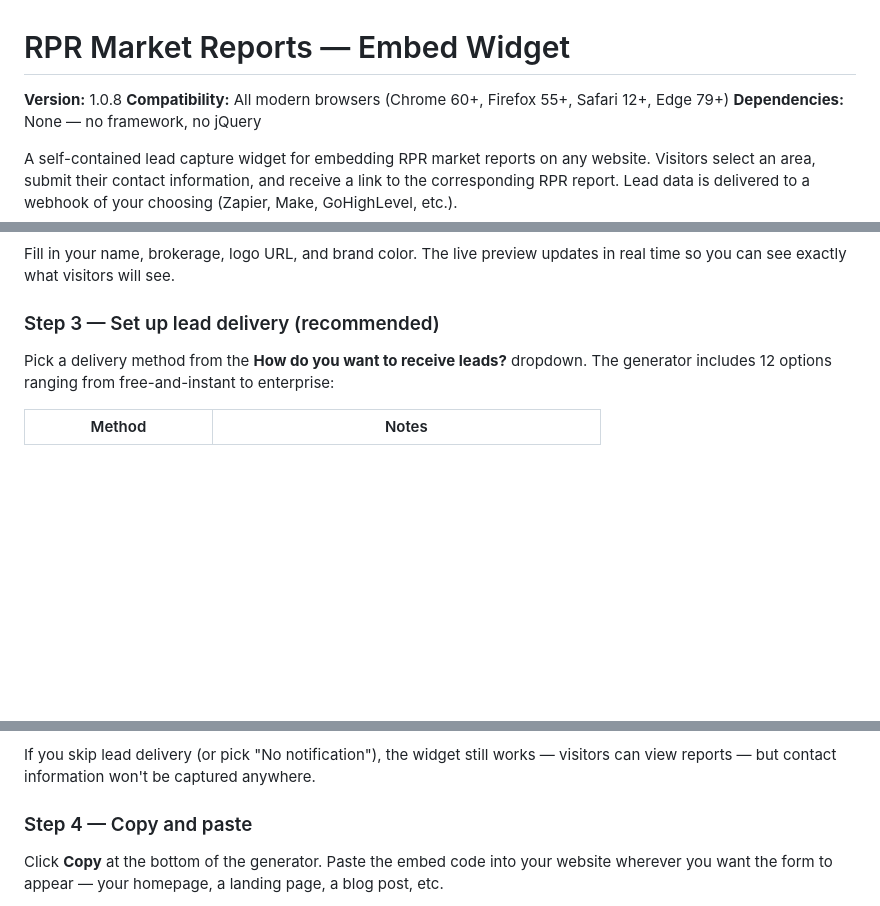
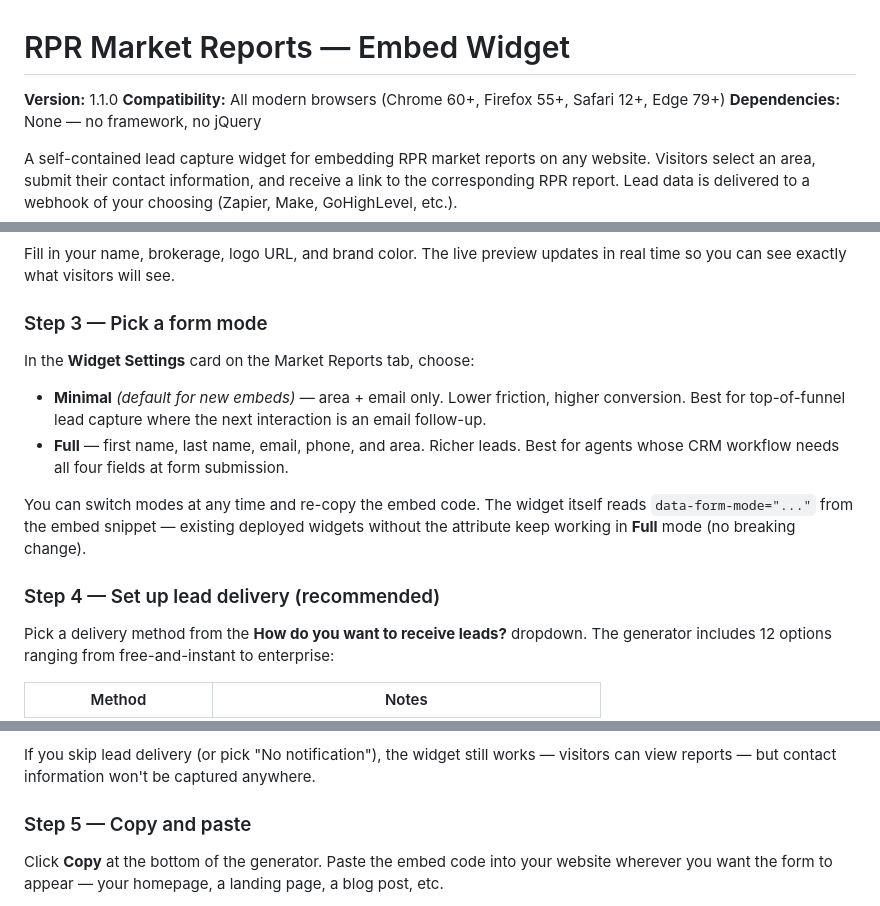
Before and after one commit to reggienicolay/rpr-reports-embed, a Markdown page: README.md, 3 parts joined by grey strips. Drawn GitHub-style; blank space fills up the shorter version.

Commit message:
Refresh README for v1.1.0
- Bump version header to 1.1.0
- Add Step 3 "Pick a form mode" describing the new Minimal/Full
  toggle and how the backwards-compat default works
- Add data-form-mode row to the configuration reference
- Add v1.1.0 changelog entry

Co-Authored-By: Claude Opus 4.7 (1M context) <noreply@anthropic.com>

```diff
--- a/README.md
+++ b/README.md
@@ -1,6 +1,6 @@
 # RPR Market Reports — Embed Widget
 
-**Version:** 1.0.8
+**Version:** 1.1.0
 **Compatibility:** All modern browsers (Chrome 60+, Firefox 55+, Safari 12+, Edge 79+)
 **Dependencies:** None — no framework, no jQuery
 
@@ -36,7 +36,16 @@ You can mix report types in the same widget — for example, offer a Market Acti
 
 Fill in your name, brokerage, logo URL, and brand color. The live preview updates in real time so you can see exactly what visitors will see.
 
-### Step 3 — Set up lead delivery (recommended)
+### Step 3 — Pick a form mode
+
+In the **Widget Settings** card on the Market Reports tab, choose:
+
+- **Minimal** *(default for new embeds)* — area + email only. Lower friction, higher conversion. Best for top-of-funnel lead capture where the next interaction is an email follow-up.
+- **Full** — first name, last name, email, phone, and area. Richer leads. Best for agents whose CRM workflow needs all four fields at form submission.
+
+You can switch modes at any time and re-copy the embed code. The widget itself reads `data-form-mode="..."` from the embed snippet — existing deployed widgets without the attribute keep working in **Full** mode (no breaking change).
+
+### Step 4 — Set up lead delivery (recommended)
 
 Pick a delivery method from the **How do you want to receive leads?** dropdown. The generator includes 12 options ranging from free-and-instant to enterprise:
 
@@ -56,7 +65,7 @@ Selecting a method reveals inline setup instructions for that service and a webh
 
 If you skip lead delivery (or pick "No notification"), the widget still works — visitors can view reports — but contact information won't be captured anywhere.
 
-### Step 4 — Copy and paste
+### Step 5 — Copy and paste
 
 Click **Copy** at the bottom of the generator. Paste the embed code into your website wherever you want the form to appear — your homepage, a landing page, a blog post, etc.
 
```
Also changed, not shown: other parts of README.md (+2 -0 lines).
